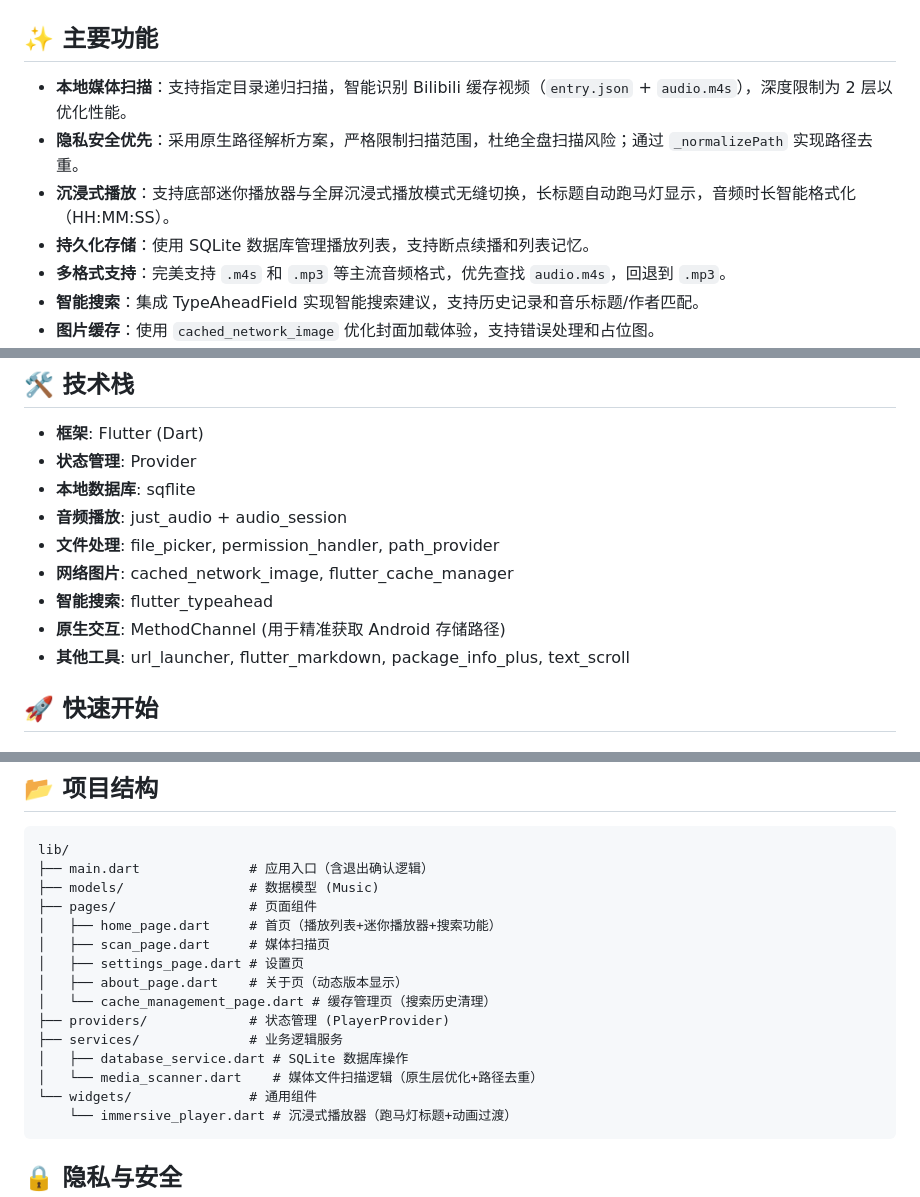
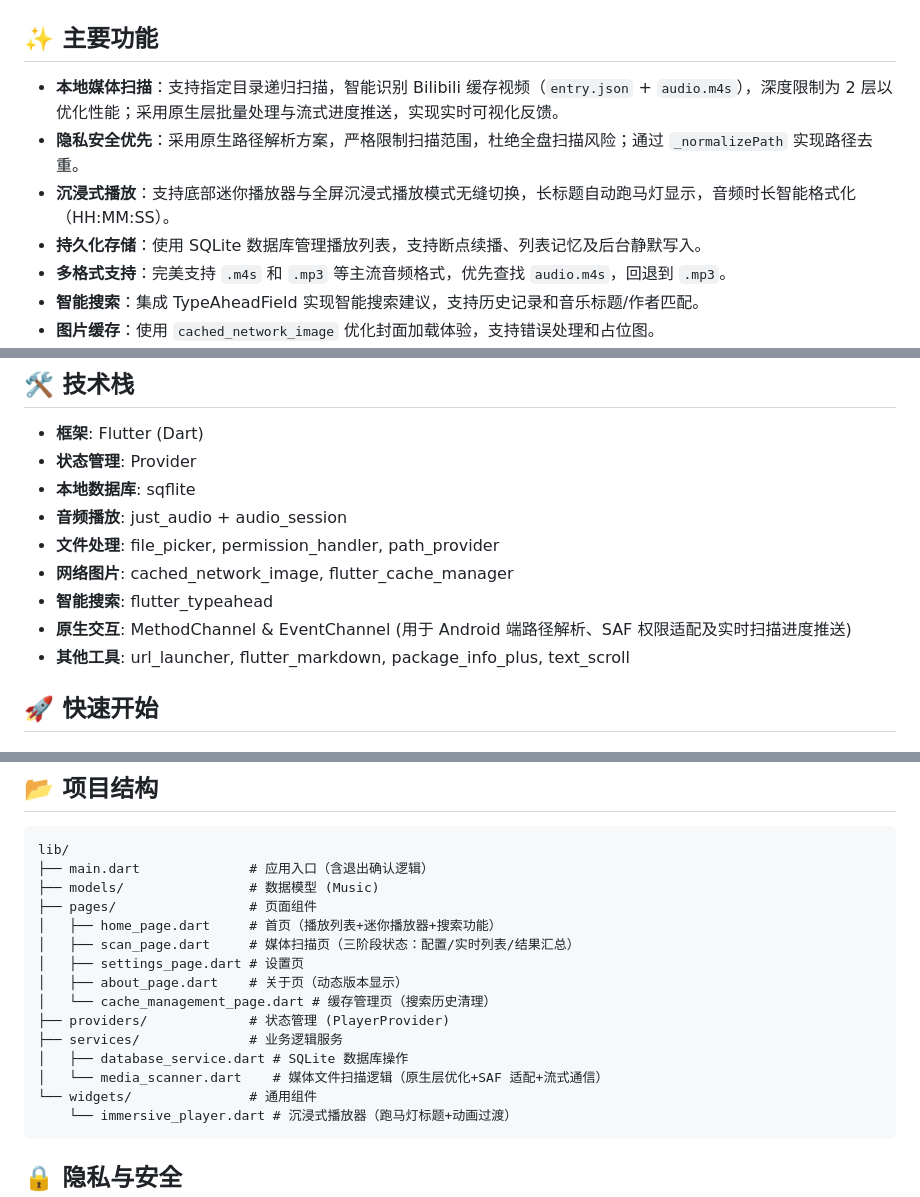
Before and after one commit to 2sky2night/asmr-club-client, a Markdown page: README.md, 3 parts joined by grey strips. GitHub-like rendering.

````diff
--- a/README.md
+++ b/README.md
@@ -10,10 +10,10 @@
 
 ## ✨ 主要功能
 
-- **本地媒体扫描**：支持指定目录递归扫描，智能识别 Bilibili 缓存视频（`entry.json` + `audio.m4s`），深度限制为 2 层以优化性能。
+- **本地媒体扫描**：支持指定目录递归扫描，智能识别 Bilibili 缓存视频（`entry.json` + `audio.m4s`），深度限制为 2 层以优化性能；采用原生层批量处理与流式进度推送，实现实时可视化反馈。
 - **隐私安全优先**：采用原生路径解析方案，严格限制扫描范围，杜绝全盘扫描风险；通过 `_normalizePath` 实现路径去重。
 - **沉浸式播放**：支持底部迷你播放器与全屏沉浸式播放模式无缝切换，长标题自动跑马灯显示，音频时长智能格式化（HH:MM:SS）。
-- **持久化存储**：使用 SQLite 数据库管理播放列表，支持断点续播和列表记忆。
+- **持久化存储**：使用 SQLite 数据库管理播放列表，支持断点续播、列表记忆及后台静默写入。
 - **多格式支持**：完美支持 `.m4s` 和 `.mp3` 等主流音频格式，优先查找 `audio.m4s`，回退到 `.mp3`。
 - **智能搜索**：集成 TypeAheadField 实现智能搜索建议，支持历史记录和音乐标题/作者匹配。
 - **图片缓存**：使用 `cached_network_image` 优化封面加载体验，支持错误处理和占位图。
@@ -30,7 +30,7 @@
 - **文件处理**: file_picker, permission_handler, path_provider
 - **网络图片**: cached_network_image, flutter_cache_manager
 - **智能搜索**: flutter_typeahead
-- **原生交互**: MethodChannel (用于精准获取 Android 存储路径)
+- **原生交互**: MethodChannel & EventChannel (用于 Android 端路径解析、SAF 权限适配及实时扫描进度推送)
 - **其他工具**: url_launcher, flutter_markdown, package_info_plus, text_scroll
 
 ## 🚀 快速开始
@@ -69,14 +69,14 @@ lib/
 ├── models/                # 数据模型 (Music)
 ├── pages/                 # 页面组件
 │   ├── home_page.dart     # 首页（播放列表+迷你播放器+搜索功能）
-│   ├── scan_page.dart     # 媒体扫描页
+│   ├── scan_page.dart     # 媒体扫描页（三阶段状态：配置/实时列表/结果汇总）
 │   ├── settings_page.dart # 设置页
 │   ├── about_page.dart    # 关于页（动态版本显示）
 │   └── cache_management_page.dart # 缓存管理页（搜索历史清理）
 ├── providers/             # 状态管理 (PlayerProvider)
 ├── services/              # 业务逻辑服务
 │   ├── database_service.dart # SQLite 数据库操作
-│   └── media_scanner.dart    # 媒体文件扫描逻辑（原生层优化+路径去重）
+│   └── media_scanner.dart    # 媒体文件扫描逻辑（原生层优化+SAF 适配+流式通信）
 └── widgets/               # 通用组件
     └── immersive_player.dart # 沉浸式播放器（跑马灯标题+动画过渡）
 ```
````
Also changed, not shown: Agents.md (+8 -5 lines).
